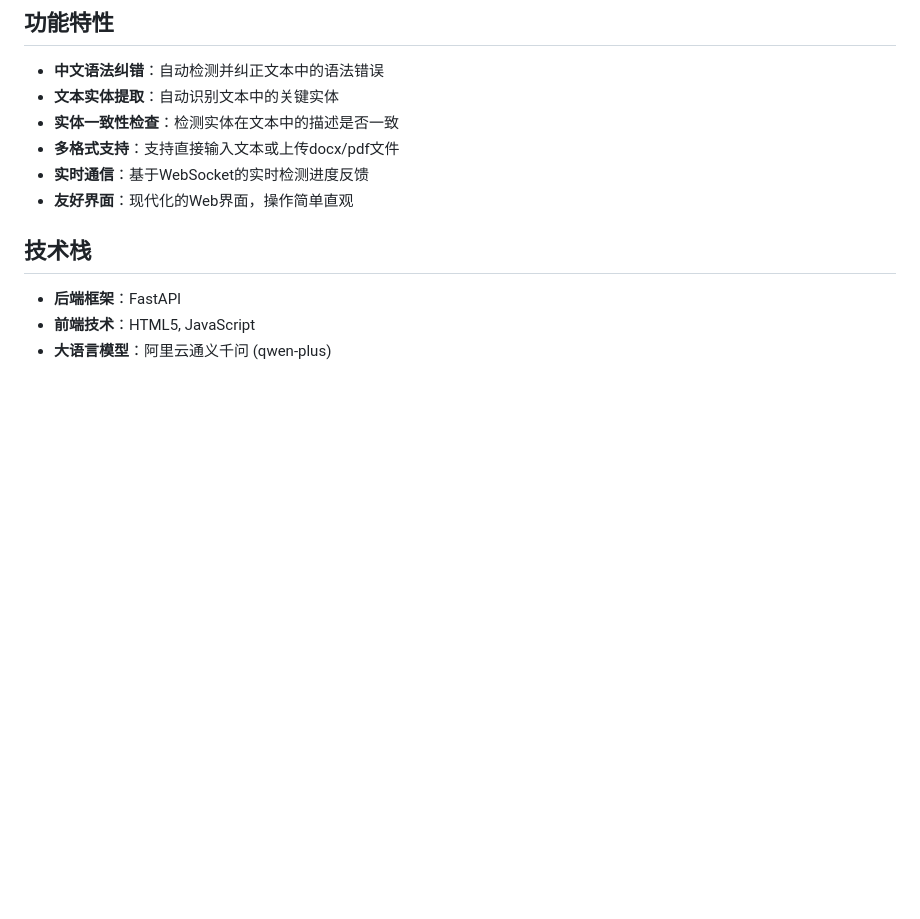
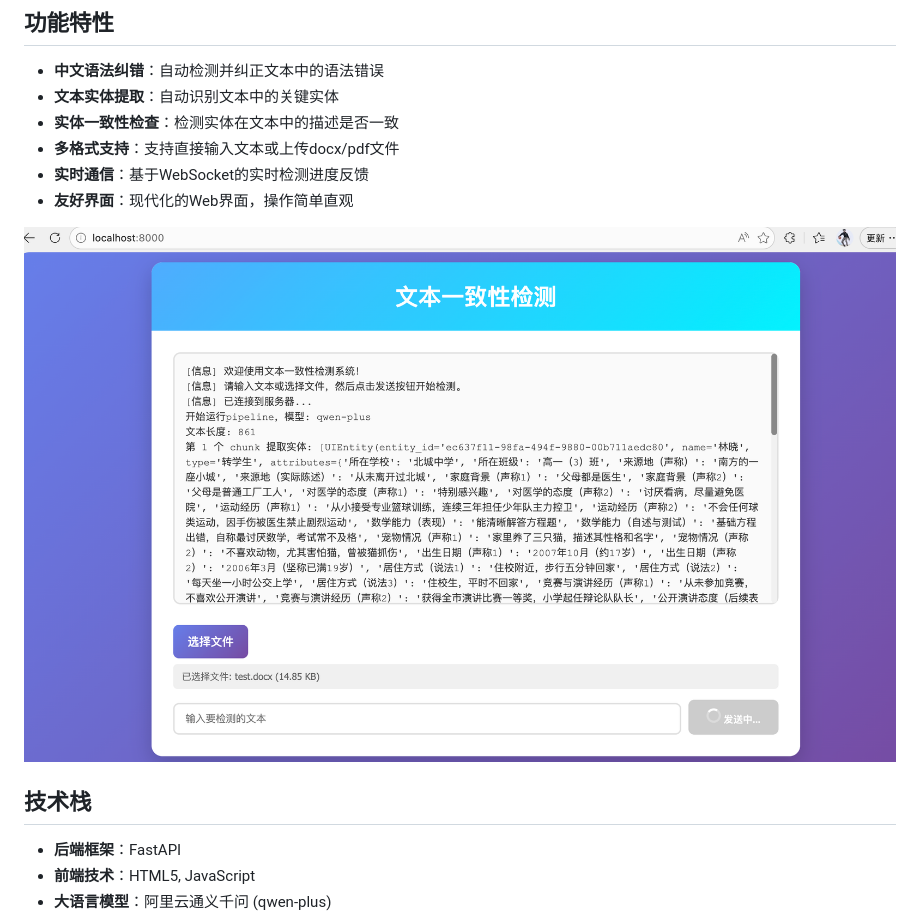
Before and after one commit to WitBlue6/TextGuard, a Markdown page: README.md, the part around the change. GitHub-like rendering; pictures changed too: raw/images/1.png (added); blank space fills up the shorter version.

Commit message:
docs:更新了图片

```diff
--- a/README.md
+++ b/README.md
@@ -11,6 +11,7 @@
 - **实时通信**：基于WebSocket的实时检测进度反馈
 - **友好界面**：现代化的Web界面，操作简单直观
 
+![alt text](raw/images/1.png)
 ## 技术栈
 
 - **后端框架**：FastAPI
```
